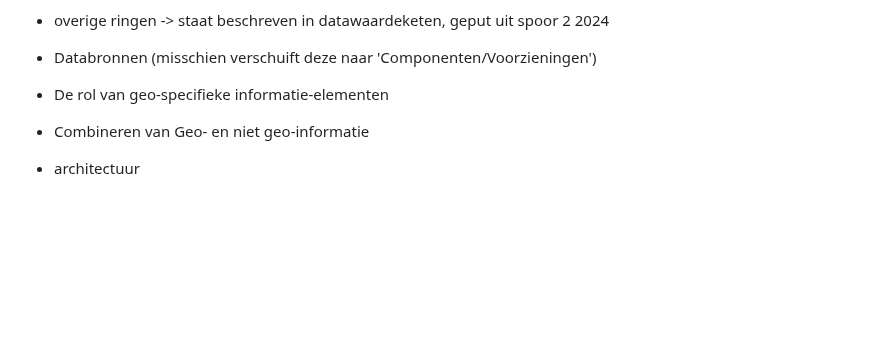
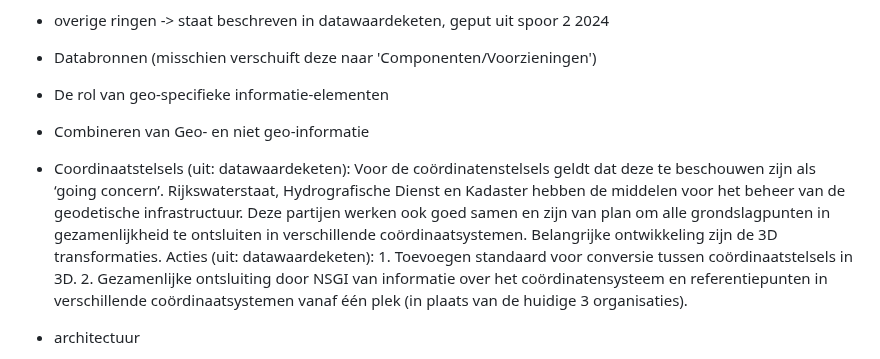
Before and after one commit to Geonovum/ZON-DA, a Markdown page: respec/interoperabiliteit.md, the part around the change. Rendered like a GitHub page; blank space fills up the shorter version.

Commit message:
Update interoperabiliteit.md
Tekst over coordinaatstelsels uit document Datawaardeketen (2024) overgenomen

```diff
--- a/respec/interoperabiliteit.md
+++ b/respec/interoperabiliteit.md
@@ -160,6 +160,9 @@ Dit betekent:
 - Databronnen (misschien verschuift deze naar 'Componenten/Voorzieningen')
 - De rol van geo-specifieke informatie-elementen
 - Combineren van Geo- en niet geo-informatie
+- Coordinaatstelsels (uit: datawaardeketen): Voor de coördinatenstelsels geldt dat deze te beschouwen zijn als ‘going concern’. Rijkswaterstaat, Hydrografische Dienst en Kadaster hebben de middelen voor het beheer van de geodetische infrastructuur. Deze partijen werken ook goed samen en zijn van plan om alle grondslagpunten in gezamenlijkheid te ontsluiten in verschillende coördinaatsystemen. Belangrijke ontwikkeling zijn de 3D transformaties. Acties (uit: datawaardeketen):
+      1. Toevoegen standaard voor conversie tussen coördinaatstelsels in 3D.
+      2. Gezamenlijke ontsluiting door NSGI van informatie over het coördinatensysteem en referentiepunten in verschillende coördinaatsystemen vanaf één plek (in plaats van de huidige 3 organisaties).
 
 - architectuur
   - 'moet' geo referenties uit wet-, regelgeving en beleid kunnen verwerken, consequentie?
```
